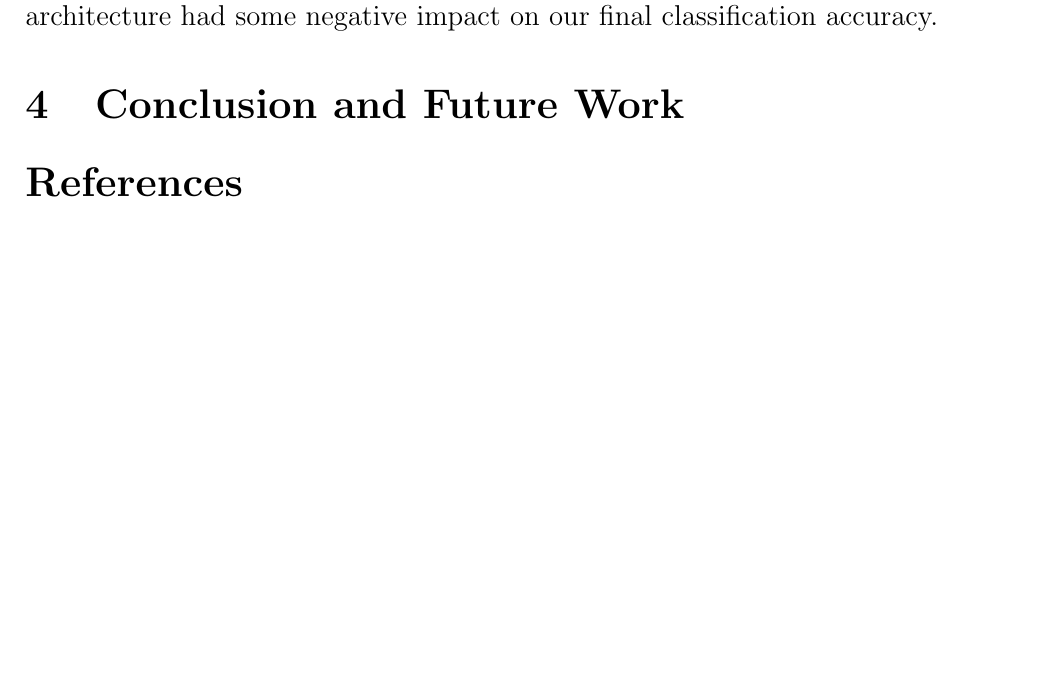
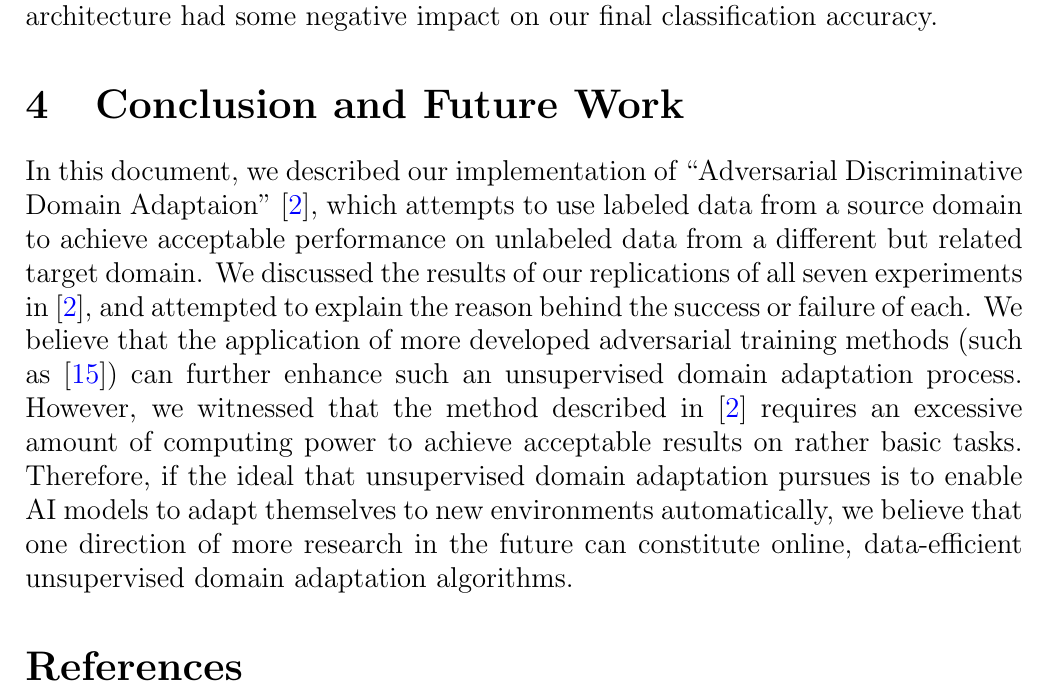
Before and after one commit to alijfri99/Adversarial-Discriminative-Domain-Adaptation, a LaTeX document (Docs/Docs.tex): part of page 17 of 18 before the commit and part of page 17 of 19 after it, cut so that both start at the same text, the shorter picture padded with empty space. The pictures show the PDF file Docs/Docs.pdf that the author committed with the source.

Commit message:
Finished the docs.

```diff
--- a/Docs/Docs.tex
+++ b/Docs/Docs.tex
@@ -216,6 +216,7 @@
 		\end{table}
 		We observe that our replication of webcam $\rightarrow$ dslr yields comparable results to those of \cite{adda}. Specifically, there is some difference between our `Source Only' and `Adaptation' classification accuracies in this experiment, implying that the adaptation step has had some impact on the ultimate classification accuracy. Furthermore, the `Source Only' classification accuracy of this experiment reported in \cite{adda} is already very high. This leads us to believe that our utilization of a simpler architecture had some negative impact on our final classification accuracy.
 		\section{Conclusion and Future Work}
+		In this document, we described our implementation of ``Adversarial Discriminative Domain Adaptaion" \cite{adda}, which attempts to use labeled data from a source domain to achieve acceptable performance on unlabeled data from a different but related target domain. We discussed the results of our replications of all seven experiments in \cite{adda}, and attempted to explain the reason behind the success or failure of each. We believe that the application of more developed adversarial training methods (such as \cite{wgan}) can further enhance such an unsupervised domain adaptation process. However, we witnessed that the method described in \cite{adda} requires an excessive amount of computing power to achieve acceptable results on rather basic tasks. Therefore, if the ideal that unsupervised domain adaptation pursues is to enable AI models to adapt themselves to new environments automatically, we believe that one direction of more research in the future can constitute online, data-efficient unsupervised domain adaptation algorithms.
 	\bibliographystyle{ieeetr}
 	\bibliography{citations}
 \end{document}
```
Also changed, not shown: Docs/Docs.pdf.
